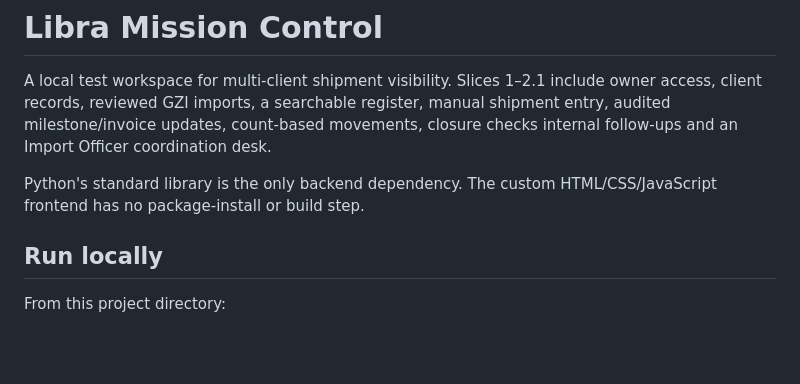
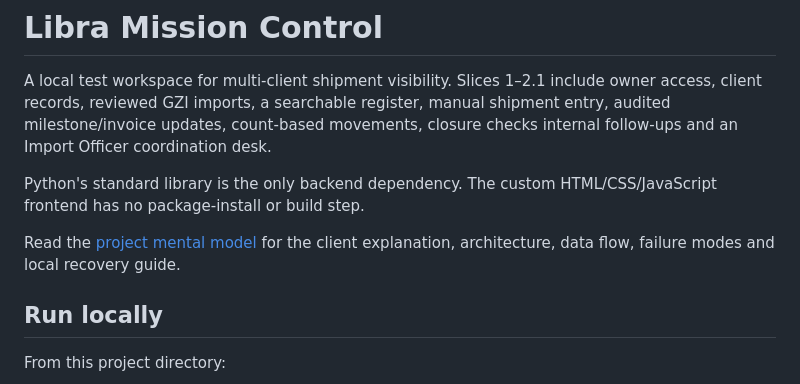
Before and after one commit to olaleye01/libra-mission-control, a Markdown page: README.md, the part around the change. GitHub-like rendering; blank space fills up the shorter version.

Commit message:
Mental Model

```diff
--- a/README.md
+++ b/README.md
@@ -3,6 +3,8 @@
 A local test workspace for multi-client shipment visibility. Slices 1–2.1 include owner access, client records, reviewed GZI imports, a searchable register, manual shipment entry, audited milestone/invoice updates, count-based movements, closure checks internal follow-ups and an Import Officer coordination desk.
 
 Python's standard library is the only backend dependency. The custom HTML/CSS/JavaScript frontend has no package-install or build step.
+
+Read the [project mental model](docs/MENTAL_MODEL.md) for the client explanation, architecture, data flow, failure modes and local recovery guide.
 
 ## Run locally
 
```
Also changed, not shown: docs/Mission_Control_MENTAL_MODEL.md (added, +427 -0 lines).
